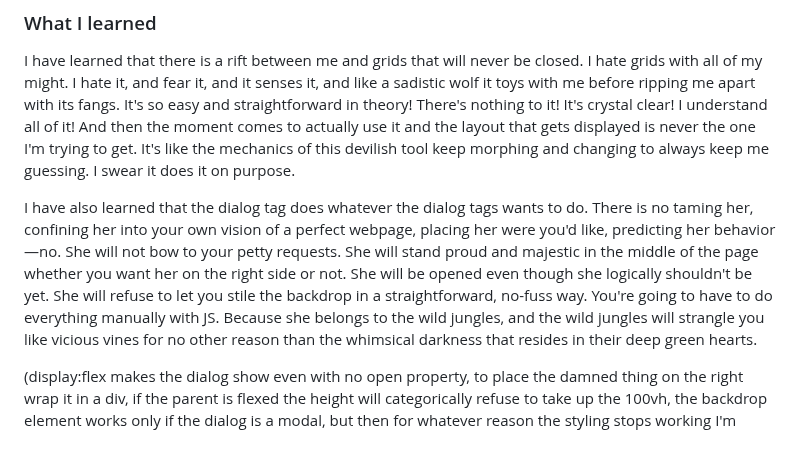
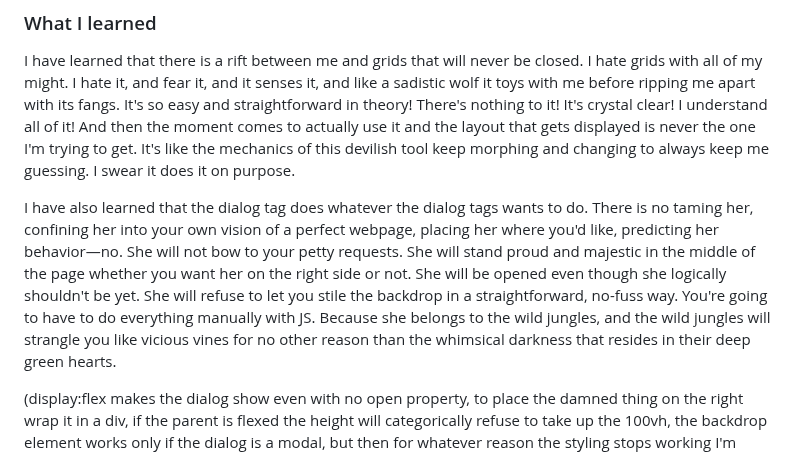
Before and after one commit to tortaruga/news-homepage, a Markdown page: README.md, the part around the change. Drawn GitHub-style.

```diff
--- a/README.md
+++ b/README.md
@@ -48,7 +48,7 @@ I have learned that there is a rift between me and grids that will never be clos
 It's so easy and straightforward in theory! There's nothing to it! It's crystal clear! I understand all of it!
 And then the moment comes to actually use it and the layout that gets displayed is never the one I'm trying to get. It's like the mechanics of this devilish tool keep morphing and changing to always keep me guessing. I swear it does it on purpose.
 
-I have also learned that the dialog tag does whatever the dialog tags wants to do. There is no taming her, confining her into your own vision of a perfect webpage, placing her were you'd like, predicting her behavior—no. She will not bow to your petty requests. She will stand proud and majestic in the middle of the page whether you want her on the right side or not. She will be opened even though she logically shouldn't be yet. She will refuse to let you stile the backdrop in a straightforward, no-fuss way. You're going to have to do everything manually with JS.
+I have also learned that the dialog tag does whatever the dialog tags wants to do. There is no taming her, confining her into your own vision of a perfect webpage, placing her where you'd like, predicting her behavior—no. She will not bow to your petty requests. She will stand proud and majestic in the middle of the page whether you want her on the right side or not. She will be opened even though she logically shouldn't be yet. She will refuse to let you stile the backdrop in a straightforward, no-fuss way. You're going to have to do everything manually with JS.
 Because she belongs to the wild jungles, and the wild jungles will strangle you like vicious vines for no other reason than the whimsical darkness that resides in their deep green hearts.
 
 (display:flex makes the dialog show even with no open property, to place the damned thing on the right wrap it in a div, if the parent is flexed the height will categorically refuse to take up the 100vh, the backdrop element works only if the dialog is a modal, but then for whatever reason the styling stops working I'm having so much fun can you tell i think i'm not smart enough for this i just want to sleep in the ocean)
```
